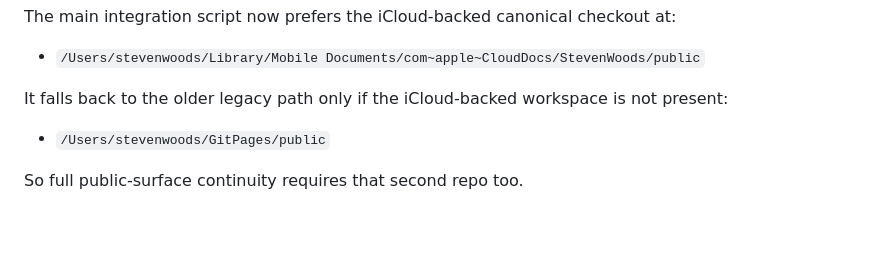
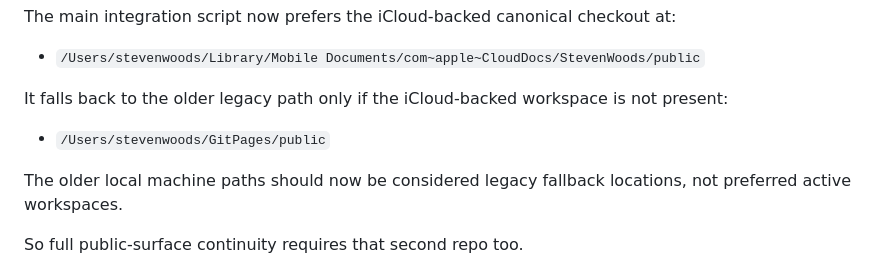
Before and after one commit to sgwoods/mmath-renovation, a Markdown page: docs/project-state-recovery-audit.md, the part around the change. Rendered like a GitHub page; blank space fills up the shorter version.

```diff
--- a/docs/project-state-recovery-audit.md
+++ b/docs/project-state-recovery-audit.md
@@ -235,6 +235,9 @@ not present:
 
 - `/Users/stevenwoods/GitPages/public`
 
+The older local machine paths should now be considered legacy fallback
+locations, not preferred active workspaces.
+
 So full public-surface continuity requires that second repo too.
 
 ### 6. Hosted-service secrets and environment are not recreated from git alone
```
Also changed, not shown: docs/cold-start-reconstruction.md (+9 -0 lines), docs/continuity-and-archival-policy.md (+7 -0 lines).
